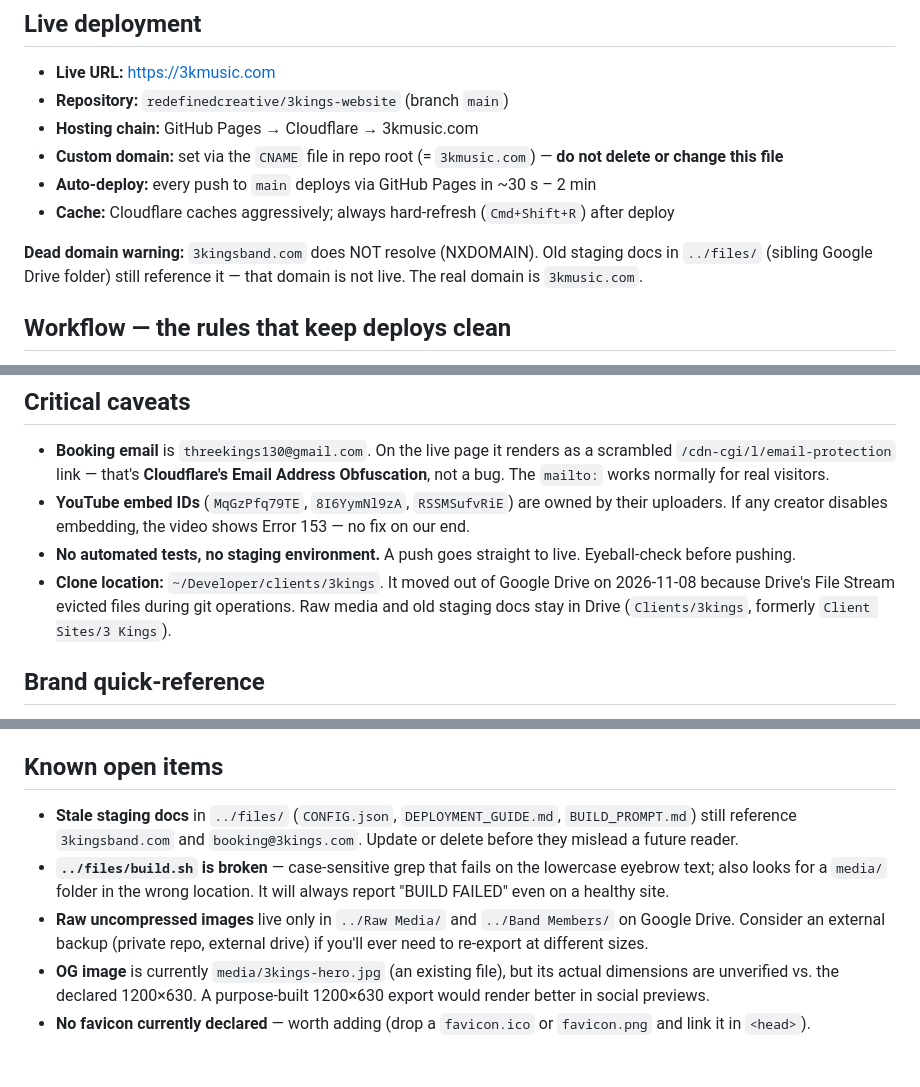
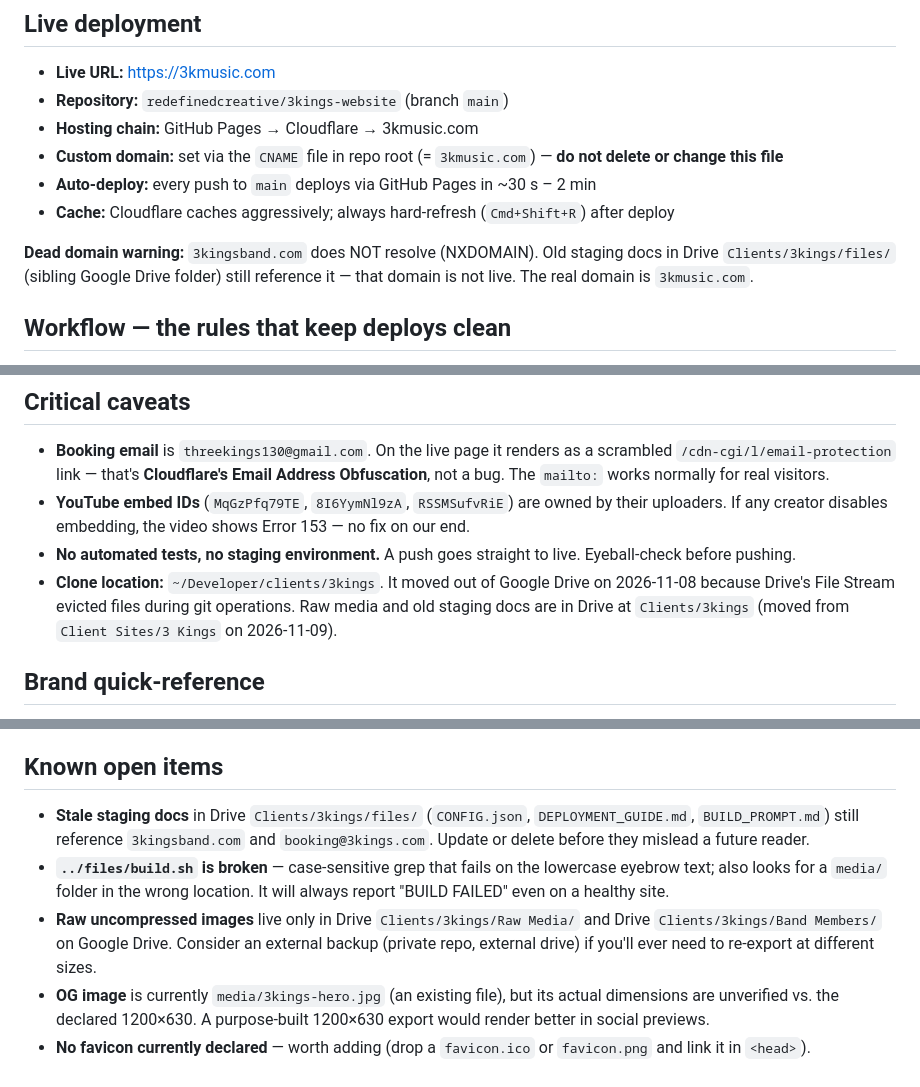
Before and after one commit to redefinedcreative/3kings-website, a Markdown page: CLAUDE.md, 3 parts joined by grey strips. GitHub-like rendering.

Commit message:
Drive folder moved to Clients/<slug>
Co-Authored-By: Claude Opus 5.5 <noreply@anthropic.com>

```diff
--- a/CLAUDE.md
+++ b/CLAUDE.md
@@ -17,7 +17,7 @@ This file auto-loads when Claude Code (or any Claude tool) opens this repo. It c
 - **Auto-deploy:** every push to `main` deploys via GitHub Pages in ~30 s – 2 min
 - **Cache:** Cloudflare caches aggressively; always hard-refresh (`Cmd+Shift+R`) after deploy
 
-**Dead domain warning:** `3kingsband.com` does NOT resolve (NXDOMAIN). Old staging docs in `../files/` (sibling Google Drive folder) still reference it — that domain is not live. The real domain is `3kmusic.com`.
+**Dead domain warning:** `3kingsband.com` does NOT resolve (NXDOMAIN). Old staging docs in Drive `Clients/3kings/files/` (sibling Google Drive folder) still reference it — that domain is not live. The real domain is `3kmusic.com`.
 
 ## Workflow — the rules that keep deploys clean
 1. **Edit only in this local clone.** Never upload or edit files on github.com — that caused a divergence on 2026-05-27 and blocked pushes.
@@ -29,7 +29,7 @@ This file auto-loads when Claude Code (or any Claude tool) opens this repo. It c
 - **Booking email** is `threekings130@gmail.com`. On the live page it renders as a scrambled `/cdn-cgi/l/email-protection` link — that's **Cloudflare's Email Address Obfuscation**, not a bug. The `mailto:` works normally for real visitors.
 - **YouTube embed IDs** (`MqGzPfq79TE`, `8I6YymNl9zA`, `RSSMSufvRiE`) are owned by their uploaders. If any creator disables embedding, the video shows Error 153 — no fix on our end.
 - **No automated tests, no staging environment.** A push goes straight to live. Eyeball-check before pushing.
-- **Clone location:** `~/Developer/clients/3kings`. It moved out of Google Drive on 2026-11-08 because Drive's File Stream evicted files during git operations. Raw media and old staging docs stay in Drive (`Clients/3kings`, formerly `Client Sites/3 Kings`).
+- **Clone location:** `~/Developer/clients/3kings`. It moved out of Google Drive on 2026-11-08 because Drive's File Stream evicted files during git operations. Raw media and old staging docs are in Drive at `Clients/3kings` (moved from `Client Sites/3 Kings` on 2026-11-09).
 
 ## Brand quick-reference
 - **Primary gold:** `#FFB700` (WCAG AAA on black, ~10.5:1)
@@ -52,8 +52,8 @@ Full design tokens, components, motion, and asset standards: see [DESIGN.md](./D
 - **2026-05-27** — `.member-image` set to `object-position: center top` so member portraits crop from the top (heads in frame on tighter aspect ratios).
 
 ## Known open items
-- **Stale staging docs** in `../files/` (`CONFIG.json`, `DEPLOYMENT_GUIDE.md`, `BUILD_PROMPT.md`) still reference `3kingsband.com` and `booking@3kings.com`. Update or delete before they mislead a future reader.
+- **Stale staging docs** in Drive `Clients/3kings/files/` (`CONFIG.json`, `DEPLOYMENT_GUIDE.md`, `BUILD_PROMPT.md`) still reference `3kingsband.com` and `booking@3kings.com`. Update or delete before they mislead a future reader.
 - **`../files/build.sh` is broken** — case-sensitive grep that fails on the lowercase eyebrow text; also looks for a `media/` folder in the wrong location. It will always report "BUILD FAILED" even on a healthy site.
-- **Raw uncompressed images** live only in `../Raw Media/` and `../Band Members/` on Google Drive. Consider an external backup (private repo, external drive) if you'll ever need to re-export at different sizes.
+- **Raw uncompressed images** live only in Drive `Clients/3kings/Raw Media/` and Drive `Clients/3kings/Band Members/` on Google Drive. Consider an external backup (private repo, external drive) if you'll ever need to re-export at different sizes.
 - **OG image** is currently `media/3kings-hero.jpg` (an existing file), but its actual dimensions are unverified vs. the declared 1200×630. A purpose-built 1200×630 export would render better in social previews.
 - **No favicon currently declared** — worth adding (drop a `favicon.ico` or `favicon.png` and link it in `<head>`).
```
